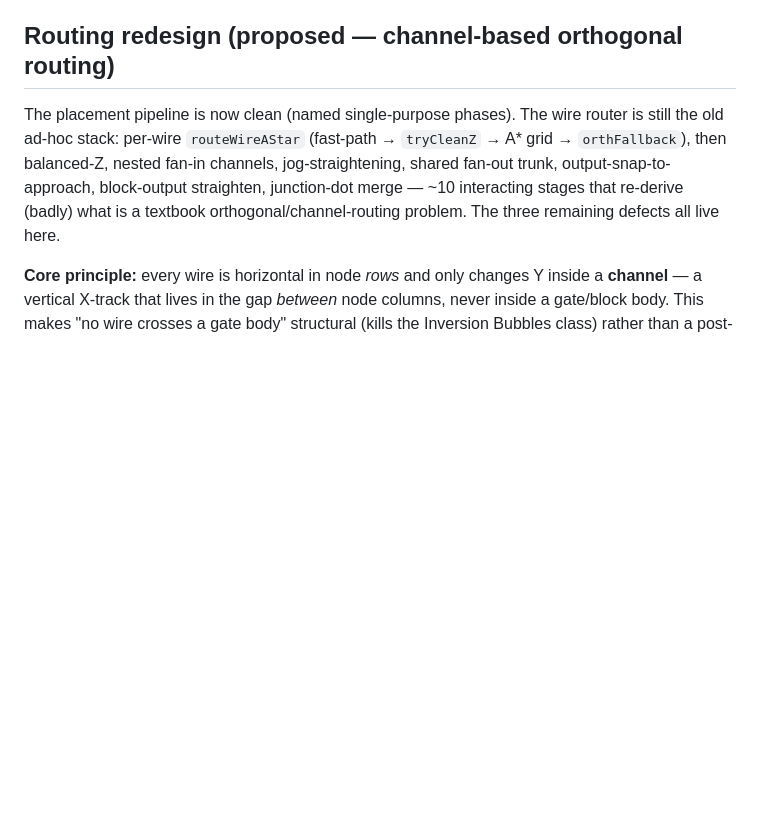
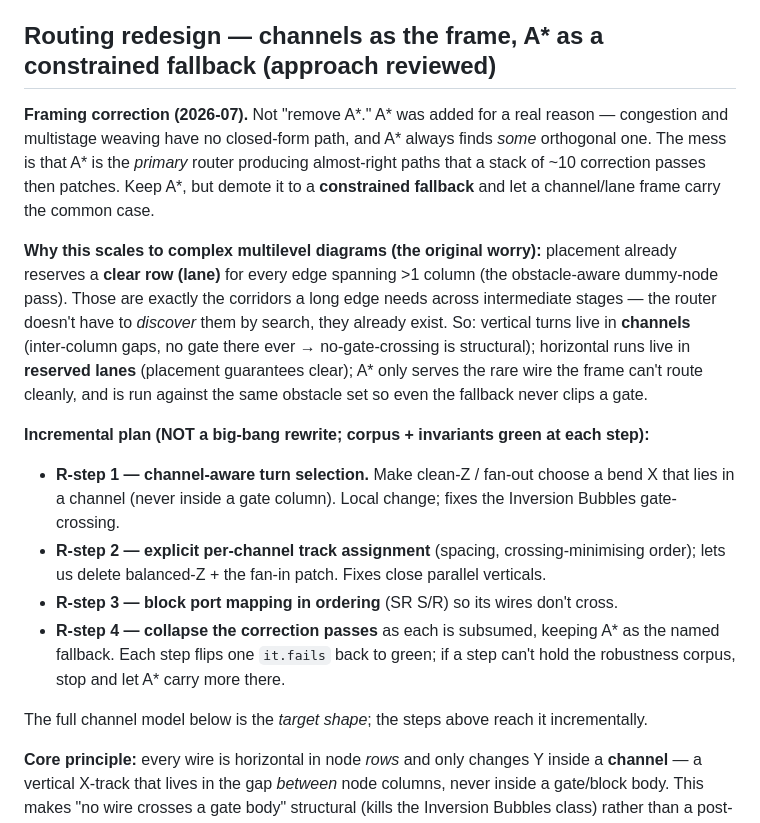
Before and after one commit to OpenPowerShift/logic-diagram-language, a Markdown page: IMPLEMENTATION.md, the part around the change. Drawn GitHub-style; blank space fills up the shorter version.

Commit message:
Plan: revise routing approach — keep A* as constrained fallback
Supersede the "remove A*" framing after approach review: channels/lanes carry
the common case (making no-gate-crossing structural), A* stays as a constrained
fallback for congestion so even it never clips a gate. Scales to multistage
because placement already reserves clear lanes for long edges. Record the
incremental R-step plan (channel-aware turns -> track assignment -> block port
ordering -> collapse patches), corpus-guarded.

Co-Authored-By: Claude Opus 4.8 <noreply@anthropic.com>
Claude-Session: https://claude.ai/code/session_01GBn2STSzdXriuyZB1Qev3o

```diff
--- a/IMPLEMENTATION.md
+++ b/IMPLEMENTATION.md
@@ -578,13 +578,33 @@ Captured 2026-06 from user review. Roughly priority-ordered; tiers group by kind
       from the fan-in channel Y. Both are ≤25px and cosmetic; fixing them safely needs the deeper
       placement rework (lane priority / curve-tap-aware fan-in) rather than a local patch.
 
-## Routing redesign (proposed — channel-based orthogonal routing)
+## Routing redesign — channels as the frame, A* as a constrained fallback (approach reviewed)
 
-The placement pipeline is now clean (named single-purpose phases). The wire router is still the old
-ad-hoc stack: per-wire `routeWireAStar` (fast-path → `tryCleanZ` → A* grid → `orthFallback`), then
-balanced-Z, nested fan-in channels, jog-straightening, shared fan-out trunk, output-snap-to-approach,
-block-output straighten, junction-dot merge — ~10 interacting stages that re-derive (badly) what is a
-textbook orthogonal/channel-routing problem. The three remaining defects all live here.
+**Framing correction (2026-07).** Not "remove A*." A* was added for a real reason — congestion and
+multistage weaving have no closed-form path, and A* always finds *some* orthogonal one. The mess is
+that A* is the *primary* router producing almost-right paths that a stack of ~10 correction passes
+then patches. Keep A*, but demote it to a **constrained fallback** and let a channel/lane frame carry
+the common case.
+
+**Why this scales to complex multilevel diagrams (the original worry):** placement already reserves a
+**clear row (lane)** for every edge spanning >1 column (the obstacle-aware dummy-node pass). Those are
+exactly the corridors a long edge needs across intermediate stages — the router doesn't have to
+*discover* them by search, they already exist. So: vertical turns live in **channels** (inter-column
+gaps, no gate there ever → no-gate-crossing is structural); horizontal runs live in **reserved lanes**
+(placement guarantees clear); A* only serves the rare wire the frame can't route cleanly, and is run
+against the same obstacle set so even the fallback never clips a gate.
+
+**Incremental plan (NOT a big-bang rewrite; corpus + invariants green at each step):**
+- **R-step 1 — channel-aware turn selection.** Make clean-Z / fan-out choose a bend X that lies in a
+  channel (never inside a gate column). Local change; fixes the Inversion Bubbles gate-crossing.
+- **R-step 2 — explicit per-channel track assignment** (spacing, crossing-minimising order); lets us
+  delete balanced-Z + the fan-in patch. Fixes close parallel verticals.
+- **R-step 3 — block port mapping in ordering** (SR S/R) so its wires don't cross.
+- **R-step 4 — collapse the correction passes** as each is subsumed, keeping A* as the named fallback.
+Each step flips one `it.fails` back to green; if a step can't hold the robustness corpus, stop and let
+A* carry more there.
+
+The full channel model below is the *target shape*; the steps above reach it incrementally.
 
 **Core principle:** every wire is horizontal in node *rows* and only changes Y inside a **channel** —
 a vertical X-track that lives in the gap *between* node columns, never inside a gate/block body. This
```
